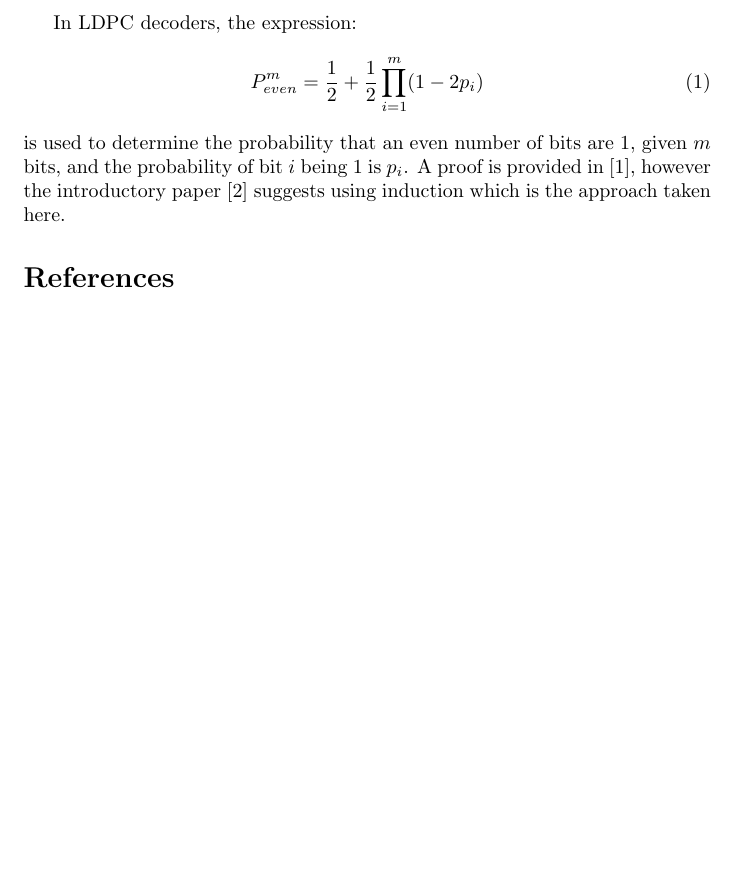
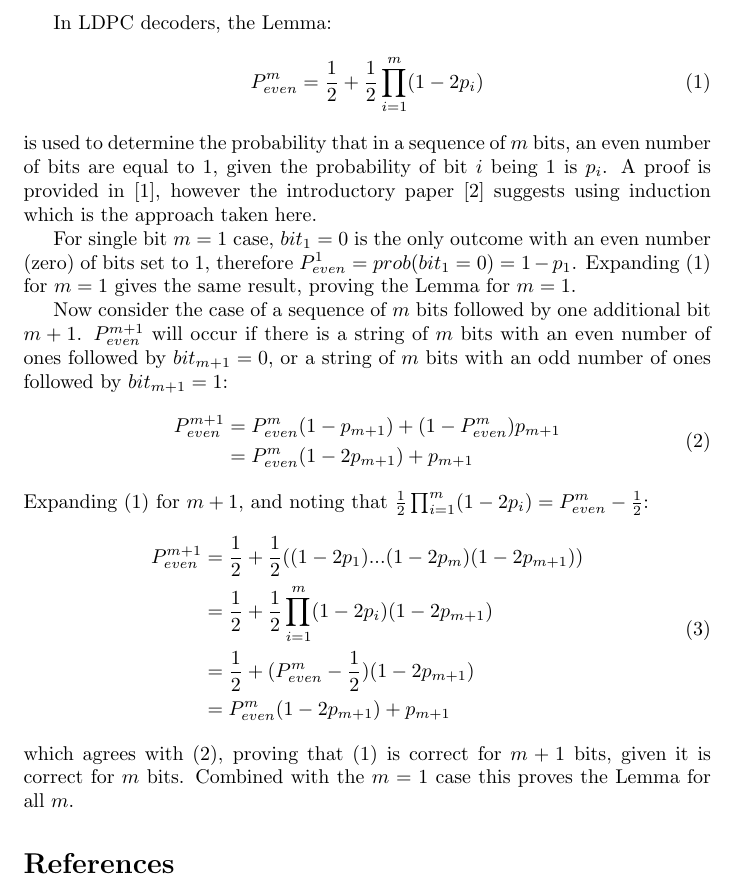
Before and after one commit to drowe67/misc, a LaTeX document (ldpc_even/ldpc_even.tex): part of the page, cut so that both start at the same text, the shorter picture padded with empty space. Compiled offline with pdfLaTeX.

Commit message:
first pass at proof

```diff
--- a/ldpc_even/ldpc_even.tex
+++ b/ldpc_even/ldpc_even.tex
@@ -2,11 +2,31 @@
 \usepackage{amsmath}
 \begin{document}
 
-In LDPC decoders, the expression:
+In LDPC decoders, the Lemma:
 \begin{equation} \label{eq:prob_even}
 P_{even}^{m}=\frac{1}{2}+\frac{1}{2}\prod_{i=1}^{m}(1-2p_{i})
 \end{equation}
-is used to determine the probability that an even number of bits are $1$, given $m$ bits, and the probability of bit $i$ being $1$ is $p_i$.  A proof is provided in \cite{gallager1963low}, however the introductory paper \cite{ryan2004introduction} suggests using induction which is the approach taken here.
+is used to determine the probability that in a sequence of $m$ bits, an even number of bits are equal to $1$, given the probability of bit $i$ being $1$ is $p_i$.  A proof is provided in \cite{gallager1963low}, however the introductory paper \cite{ryan2004introduction} suggests using induction which is the approach taken here.
+
+For single bit $m=1$ case, $bit_{1}=0$ is the only outcome with an even number (zero) of bits set to $1$, therefore $P_{even}^{1}=prob(bit_{1}=0)=1-p_{1}$.  Expanding (\ref{eq:prob_even}) for $m=1$ gives the same result, proving the Lemma for $m=1$.
+
+Now consider the case of a sequence of $m$ bits followed by one additional bit $m+1$.  $P_{even}^{m+1}$ will occur if there is a string of $m$ bits with an even number of ones followed by $bit_{m+1}=0$, or a string of $m$ bits with an odd number of ones followed by $bit_{m+1}=1$:
+\begin{equation} \label{eq:prob_m1}
+\begin{split}
+P_{even}^{m+1}&=P_{even}^{m}(1-p_{m+1})+(1-P_{even}^{m})p_{m+1} \\
+&=P_{even}^{m}(1-2p_{m+1})+p_{m+1}
+\end{split}
+\end{equation}
+Expanding (\ref{eq:prob_even}) for $m+1$, and noting that $\frac{1}{2}\prod_{i=1}^{m}(1-2p_{i})=P_{even}^{m}-\frac{1}{2}$:
+\begin{equation}
+\begin{split}
+P_{even}^{m+1}&=\frac{1}{2}+\frac{1}{2}((1-2p_{1})...(1-2p_{m})(1-2p_{m+1})) \\
+&=\frac{1}{2}+\frac{1}{2}\prod_{i=1}^{m}(1-2p_{i})(1-2p_{m+1}) \\
+&=\frac{1}{2}+(P_{even}^{m}-\frac{1}{2})(1-2p_{m+1}) \\
+&=P_{even}^{m}(1-2p_{m+1})+p_{m+1}
+\end{split}
+\end{equation}
+which agrees with (\ref{eq:prob_m1}), proving that (\ref{eq:prob_even}) is correct for $m+1$ bits, given it is correct for $m$ bits.  Combined with the $m=1$ case this proves the Lemma for all $m$.
 
 \bibliographystyle{plain}
 \bibliography{ldpc_even_refs}
```
Also changed, not shown: ldpc_even/ldpc_even.pdf (added).
